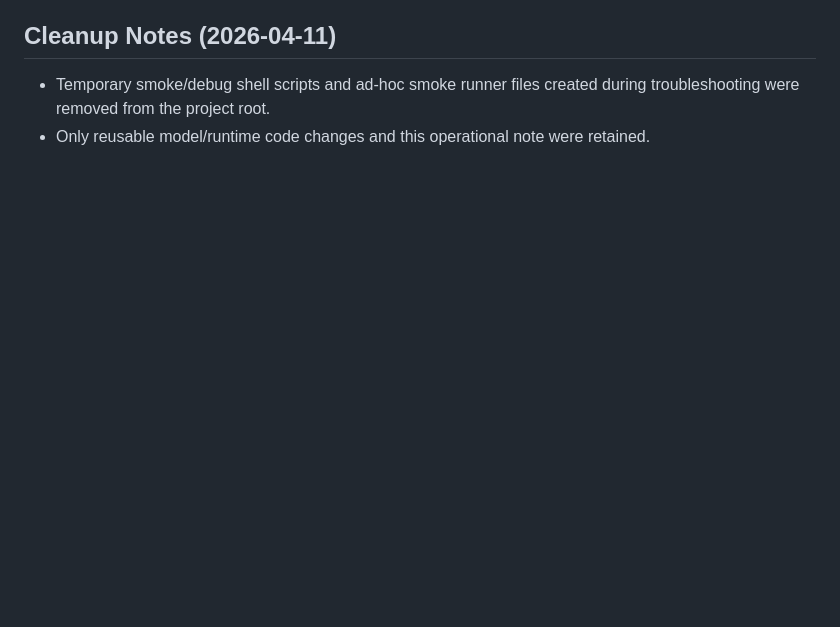
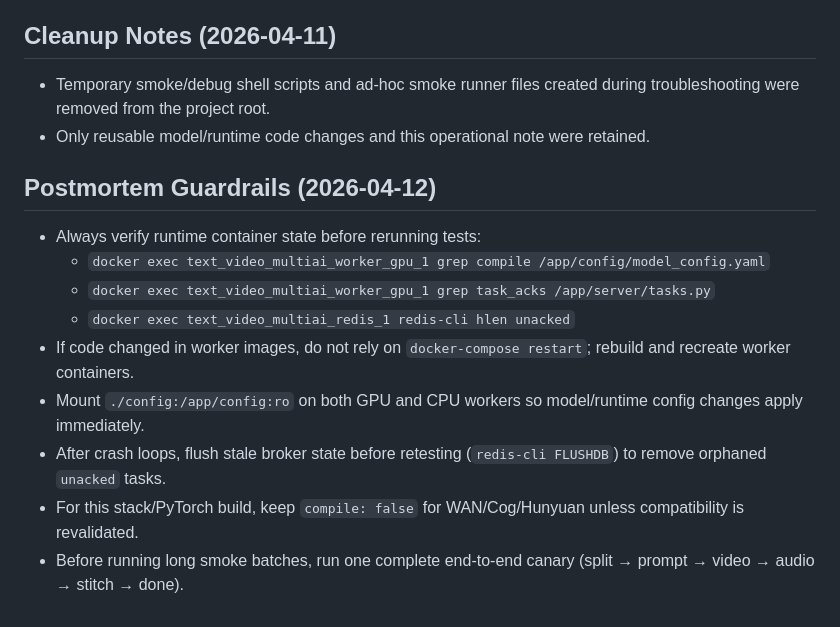
Before and after one commit to krishnagopalmishra1-we/Text_Video_MultiAI, a Markdown page: AGENT.md, the part around the change. Drawn GitHub-style; blank space fills up the shorter version.

Commit message:
docs: add postmortem guardrails to prevent repeat smoke-test regressions

```diff
--- a/AGENT.md
+++ b/AGENT.md
@@ -132,3 +132,14 @@ outputs/
 ## Cleanup Notes (2026-04-11)
 - Temporary smoke/debug shell scripts and ad-hoc smoke runner files created during troubleshooting were removed from the project root.
 - Only reusable model/runtime code changes and this operational note were retained.
+
+## Postmortem Guardrails (2026-04-12)
+- Always verify runtime container state before rerunning tests:
+  - `docker exec text_video_multiai_worker_gpu_1 grep compile /app/config/model_config.yaml`
+  - `docker exec text_video_multiai_worker_gpu_1 grep task_acks /app/server/tasks.py`
+  - `docker exec text_video_multiai_redis_1 redis-cli hlen unacked`
+- If code changed in worker images, do not rely on `docker-compose restart`; rebuild and recreate worker containers.
+- Mount `./config:/app/config:ro` on both GPU and CPU workers so model/runtime config changes apply immediately.
+- After crash loops, flush stale broker state before retesting (`redis-cli FLUSHDB`) to remove orphaned `unacked` tasks.
+- For this stack/PyTorch build, keep `compile: false` for WAN/Cog/Hunyuan unless compatibility is revalidated.
+- Before running long smoke batches, run one complete end-to-end canary (split → prompt → video → audio → stitch → done).
```
